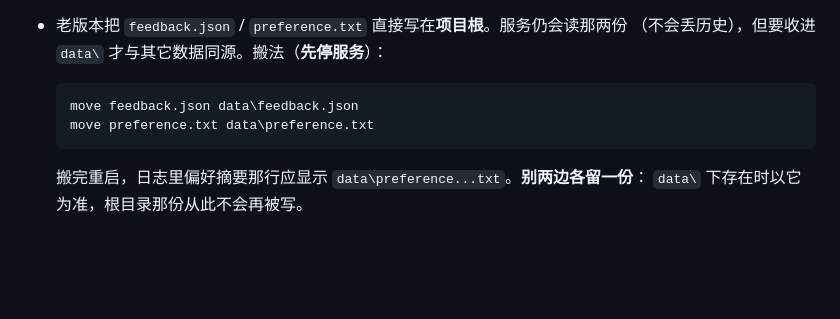
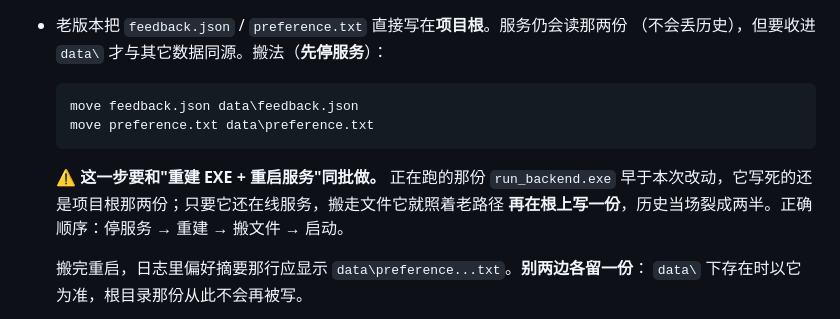
Before and after one commit to abonla599/ai-assistant, a Markdown page: docs/安装部署指南.md, the part around the change. GitHub-like rendering; blank space fills up the shorter version.

Commit message:
文档补一句搬家顺序：老 EXE 还在写根目录，先搬文件会把历史裂成两半
正在跑的 run_backend.exe 早于本次落点改动，写死的仍是项目根那两份 feedback.json /
preference.txt。只搬文件不重建，老进程照着老路径在根上再生成一份，多年反馈与新增
反馈就此分家——正是这轮要拆掉的那种"两处并存、各写一半"的形状。顺序写清楚：
停服务 → 重建 → 搬文件 → 启动。

````diff
--- a/docs/安装部署指南.md
+++ b/docs/安装部署指南.md
@@ -272,6 +272,10 @@ AI智能助手_Setup.exe
   move preference.txt data\preference.txt
   ```
 
+  ⚠️ **这一步要和"重建 EXE + 重启服务"同批做。** 正在跑的那份 `run_backend.exe`
+  早于本次改动，它写死的还是项目根那两份；只要它还在线服务，搬走文件它就照着老路径
+  **再在根上写一份**，历史当场裂成两半。正确顺序：停服务 → 重建 → 搬文件 → 启动。
+
   搬完重启，日志里偏好摘要那行应显示 `data\preference...txt`。**别两边各留一份**：
   `data\` 下存在时以它为准，根目录那份从此不会再被写。
 - 这些文件都在 `.gitignore` 里（且用的是 glob 形状，`preference*.txt` 一并兜住按人
````
